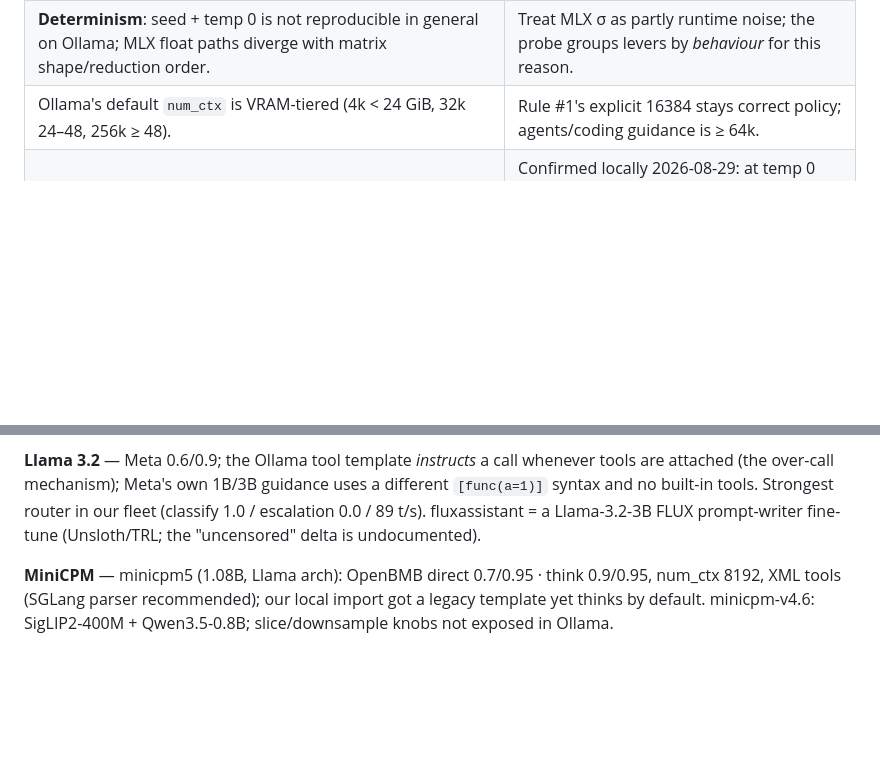
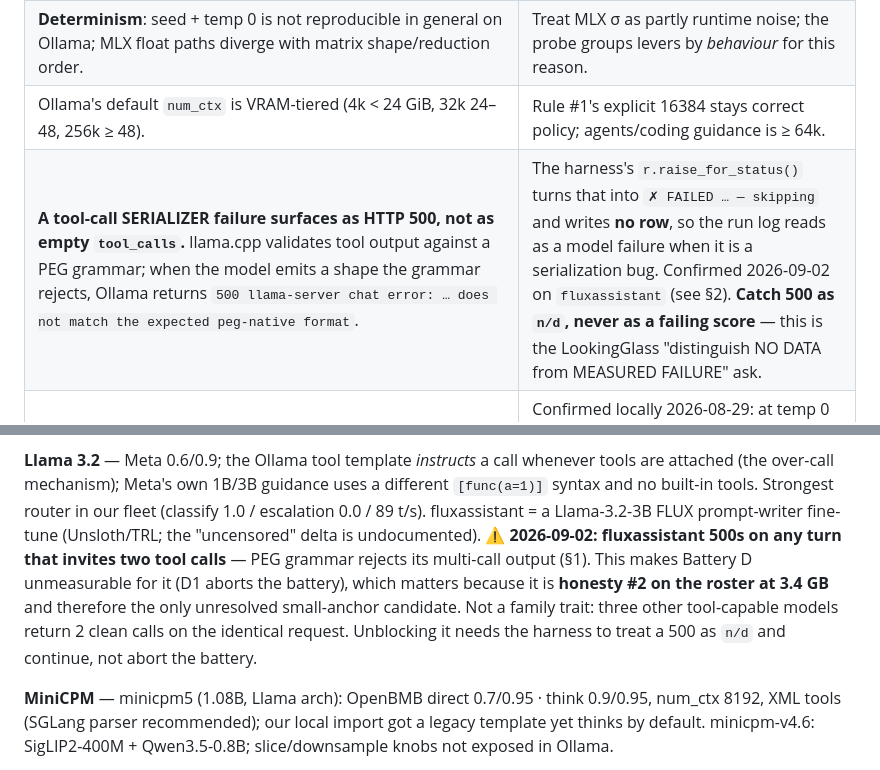
Before and after one commit to yogiee/BenchLLAMA, a Markdown page: docs/model-notes.md, 2 parts joined by grey strips. Rendered like a GitHub page; blank space fills up the shorter version.

Commit message:
model-notes: fluxassistant's Battery D 500 is a PEG tool-grammar failure
SOLVED. vincentg/llama3.2-fluxassistant:uncensored has zero Battery D rows ever
because D1 chain_3 — the battery's FIRST test — returns HTTP 500 and aborts the
run. It is not a model failure:

  llama-server chat error: The model produced output that does not match
  the expected peg-native format

llama.cpp validates tool-call output against a PEG grammar, and this fine-tune
emits a shape it rejects when a turn invites TWO calls at once. Minimal repro
with one tool + the worker system prompt:

  "compute 17 * 23"                              -> 200, 1 tool_call
  "compute 17 * 23, and also compute 391 + 854"  -> 500
  "compute 4.99*8, then x1.085, then round"      -> 200, 1 tool_call
  D1 chain_3 (exact harness payload)             -> 500

Sequential multi-step is fine; only PARALLEL emission breaks.

Ruled out: the think field (500 with it absent too), num_predict, quotes in the
tool description, the description text entirely, and the schema shape — lookup
and calculate are structurally identical, and lookup-only 500s while
calculate-only does not, purely because of what each prompt invites.

Fine-tune-specific, NOT the Llama 3.2 family: on the identical two-call request
granite4.1:3b, ministral-3:3b and lfm2.5:8b all return 2 clean tool_calls, while
stock llama3.2:3b returns 200 with only 1 call — it dodges the case rather than
surviving it.

Adds a §1 cross-cutting entry: a serializer failure surfaces as HTTP 500, not as
empty tool_calls, and raise_for_status() renders it as a model failure with no
row written. Catch 500 as n/d and continue the battery — LookingGlass's standing
"distinguish NO DATA from MEASURED FAILURE" ask, still unbuilt.

This matters because fluxassistant is honesty #2 on the roster at 3.4 GB, so its
tool ability is the last unresolved cell in the small-anchor table.

Co-Authored-By: Claude Opus 5 (1M context) <noreply@anthropic.com>

```diff
--- a/docs/model-notes.md
+++ b/docs/model-notes.md
@@ -28,6 +28,7 @@ still pending; every Ollama-specific claim below is marked *unverified*.
 | **Runtime split by tag**: only `-mlx` tags (gemma4, qwen3.5, qwen3.8) use the MLX runner; everything else is llama.cpp GGUF — including gpt-oss (no MLX tag), all Granite/Mistral/Falcon/Llama/MiniCPM/ornith/bonsai. | MLX release-note items (MTP, NVFP4 fixes, cache leak) only reach the three MLX families. Rule #12's MLX-vs-GGUF prefill finding is a runtime comparison, not a weights comparison. |
 | **Determinism**: seed + temp 0 is not reproducible in general on Ollama; MLX float paths diverge with matrix shape/reduction order. | Treat MLX σ as partly runtime noise; the probe groups levers by *behaviour* for this reason. |
 | Ollama's default `num_ctx` is VRAM-tiered (4k < 24 GiB, 32k 24–48, 256k ≥ 48). | Rule #1's explicit 16384 stays correct policy; agents/coding guidance is ≥ 64k. |
+| **A tool-call SERIALIZER failure surfaces as HTTP 500, not as empty `tool_calls`.** llama.cpp validates tool output against a PEG grammar; when the model emits a shape the grammar rejects, Ollama returns `500 llama-server chat error: … does not match the expected peg-native format`. | The harness's `r.raise_for_status()` turns that into `✗ FAILED … — skipping` and writes **no row**, so the run log reads as a model failure when it is a serialization bug. Confirmed 2026-09-02 on `fluxassistant` (see §2). **Catch 500 as `n/d`, never as a failing score** — this is the LookingGlass "distinguish NO DATA from MEASURED FAILURE" ask. |
 | Greedy decoding is explicitly discouraged for gpt-oss (81% "reasoning blackholes" at temp 0, arXiv 2509.23882) and Qwen3.x ("endless repetitions"). | Confirmed locally 2026-08-29: at temp 0 qwen3.5:4b-mlx and granite4.2:3b looped past 16k tokens on bat_ball. `think_probe.py` v2 therefore sends **no temperature** (Modelfile sampling + seed) — the batteries' own conditions. |
 
 ## 2. Per-model reference
@@ -160,6 +161,11 @@ open since 2024), 32K, TII license.
 (the over-call mechanism); Meta's own 1B/3B guidance uses a different `[func(a=1)]` syntax and no built-in
 tools. Strongest router in our fleet (classify 1.0 / escalation 0.0 / 89 t/s). fluxassistant = a
 Llama-3.2-3B FLUX prompt-writer fine-tune (Unsloth/TRL; the "uncensored" delta is undocumented).
+⚠ **2026-09-02: fluxassistant 500s on any turn that invites two tool calls** — PEG grammar rejects its
+multi-call output (§1). This makes Battery D unmeasurable for it (D1 aborts the battery), which matters
+because it is **honesty #2 on the roster at 3.4 GB** and therefore the only unresolved small-anchor
+candidate. Not a family trait: three other tool-capable models return 2 clean calls on the identical
+request. Unblocking it needs the harness to treat a 500 as `n/d` and continue, not abort the battery.
 
 **MiniCPM** — minicpm5 (1.08B, Llama arch): OpenBMB direct 0.7/0.95 · think 0.9/0.95, num_ctx 8192,
 XML tools (SGLang parser recommended); our local import got a legacy template yet thinks by default.
```
Also changed, not shown: other parts of docs/model-notes.md (+1 -1 lines).
